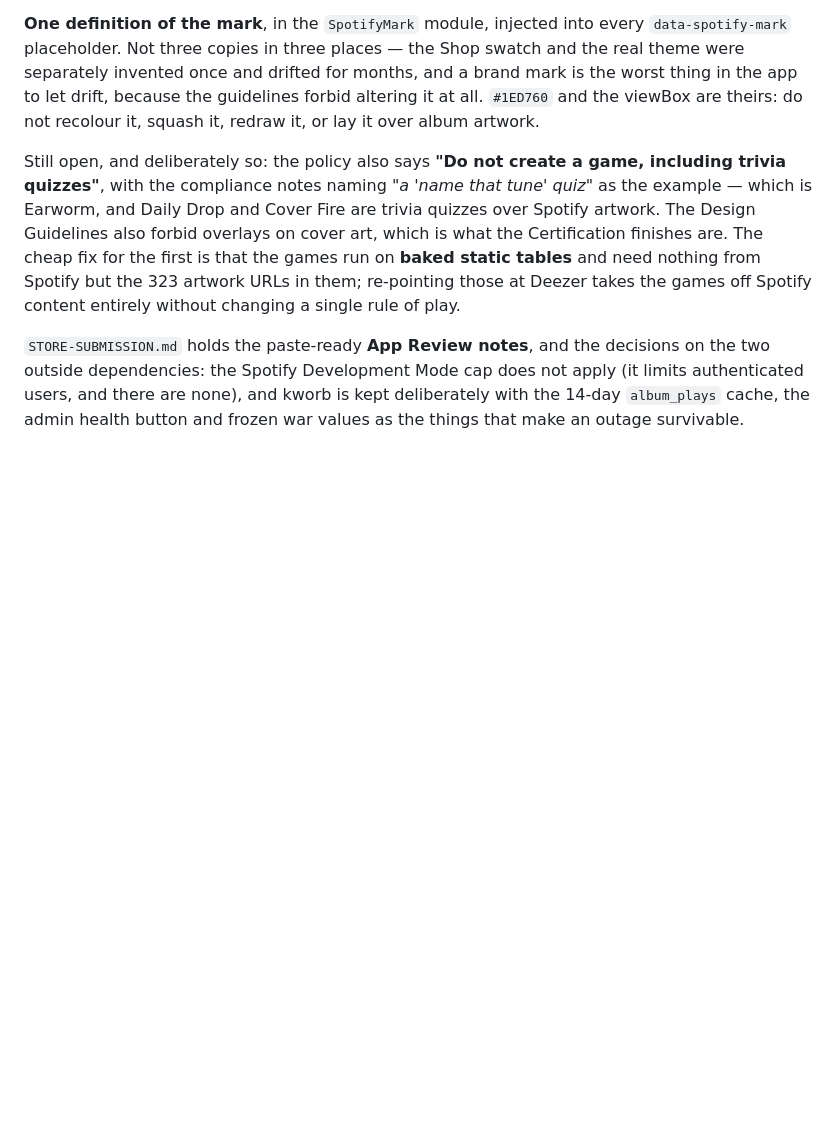
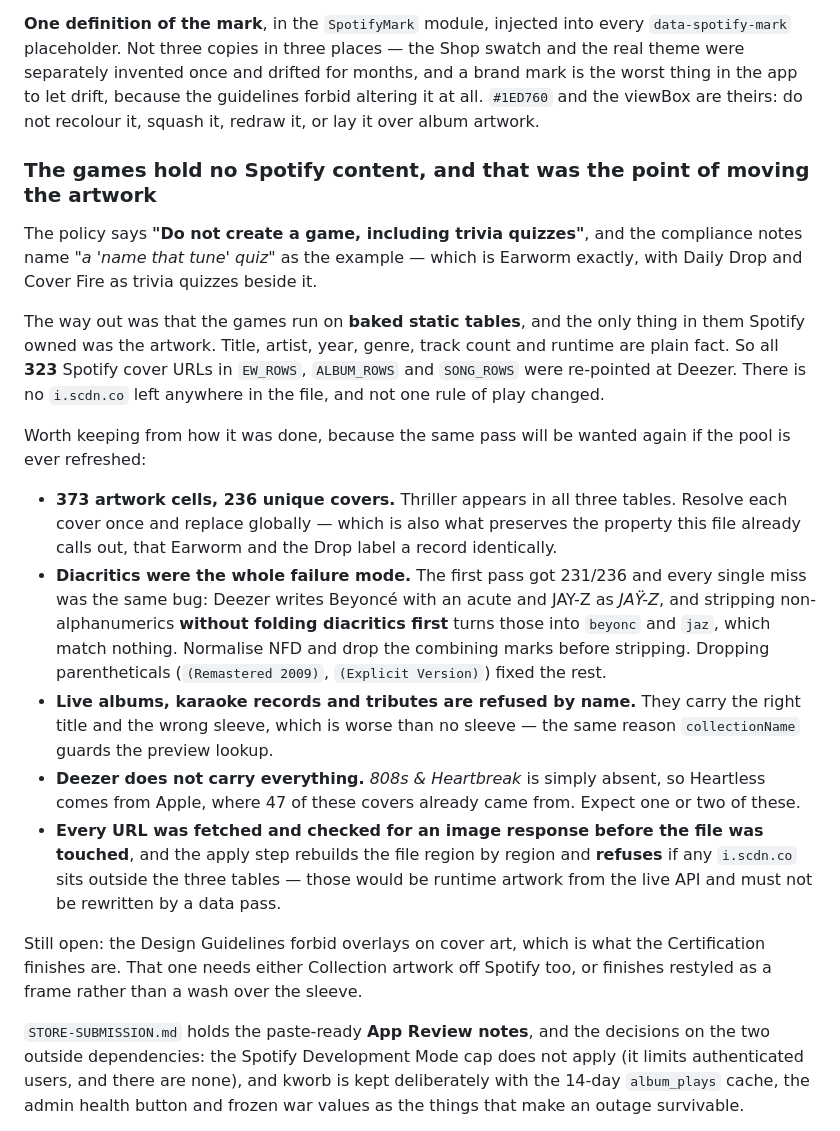
Before and after one commit to benw88-creator/album-ranking, a Markdown page: CLAUDE.md, the part around the change. Drawn GitHub-style; blank space fills up the shorter version.

Commit message:
Document the artwork pass and the diacritics trap
Writes down the method while it is fresh, because the same pass is wanted
whenever the pool is refreshed: resolve unique covers rather than cells, fold
diacritics BEFORE stripping non-alphanumerics (every miss in the first pass
was Beyonce with an acute or JAY-Z with a diaeresis), refuse live and karaoke
records by name, and check every URL loads before touching the file.

Co-Authored-By: Claude Opus 5 <noreply@anthropic.com>

```diff
--- a/CLAUDE.md
+++ b/CLAUDE.md
@@ -2489,13 +2489,42 @@ real theme were separately invented once and drifted for months, and a brand mar
 thing in the app to let drift, because the guidelines forbid altering it at all. `#1ED760` and
 the viewBox are theirs: do not recolour it, squash it, redraw it, or lay it over album artwork.
 
-Still open, and deliberately so: the policy also says **"Do not create a game, including trivia
-quizzes"**, with the compliance notes naming *"a 'name that tune' quiz"* as the example — which
-is Earworm, and Daily Drop and Cover Fire are trivia quizzes over Spotify artwork. The Design
-Guidelines also forbid overlays on cover art, which is what the Certification finishes are. The
-cheap fix for the first is that the games run on **baked static tables** and need nothing from
-Spotify but the 323 artwork URLs in them; re-pointing those at Deezer takes the games off
-Spotify content entirely without changing a single rule of play.
+### The games hold no Spotify content, and that was the point of moving the artwork
+
+The policy says **"Do not create a game, including trivia quizzes"**, and the compliance notes
+name *"a 'name that tune' quiz"* as the example — which is Earworm exactly, with Daily Drop and
+Cover Fire as trivia quizzes beside it.
+
+The way out was that the games run on **baked static tables**, and the only thing in them
+Spotify owned was the artwork. Title, artist, year, genre, track count and runtime are plain
+fact. So all **323** Spotify cover URLs in `EW_ROWS`, `ALBUM_ROWS` and `SONG_ROWS` were
+re-pointed at Deezer. There is no `i.scdn.co` left anywhere in the file, and not one rule of
+play changed.
+
+Worth keeping from how it was done, because the same pass will be wanted again if the pool is
+ever refreshed:
+
+- **373 artwork cells, 236 unique covers.** Thriller appears in all three tables. Resolve each
+  cover once and replace globally — which is also what preserves the property this file already
+  calls out, that Earworm and the Drop label a record identically.
+- **Diacritics were the whole failure mode.** The first pass got 231/236 and every single miss
+  was the same bug: Deezer writes Beyoncé with an acute and JAY-Z as *JAŸ-Z*, and stripping
+  non-alphanumerics **without folding diacritics first** turns those into `beyonc` and `jaz`,
+  which match nothing. Normalise NFD and drop the combining marks before stripping. Dropping
+  parentheticals (`(Remastered 2009)`, `(Explicit Version)`) fixed the rest.
+- **Live albums, karaoke records and tributes are refused by name.** They carry the right title
+  and the wrong sleeve, which is worse than no sleeve — the same reason `collectionName` guards
+  the preview lookup.
+- **Deezer does not carry everything.** *808s & Heartbreak* is simply absent, so Heartless comes
+  from Apple, where 47 of these covers already came from. Expect one or two of these.
+- **Every URL was fetched and checked for an image response before the file was touched**, and
+  the apply step rebuilds the file region by region and **refuses** if any `i.scdn.co` sits
+  outside the three tables — those would be runtime artwork from the live API and must not be
+  rewritten by a data pass.
+
+Still open: the Design Guidelines forbid overlays on cover art, which is what the Certification
+finishes are. That one needs either Collection artwork off Spotify too, or finishes restyled as
+a frame rather than a wash over the sleeve.
 
 `STORE-SUBMISSION.md` holds the paste-ready **App Review notes**, and the decisions on the two
 outside dependencies: the Spotify Development Mode cap does not apply (it limits authenticated
```
